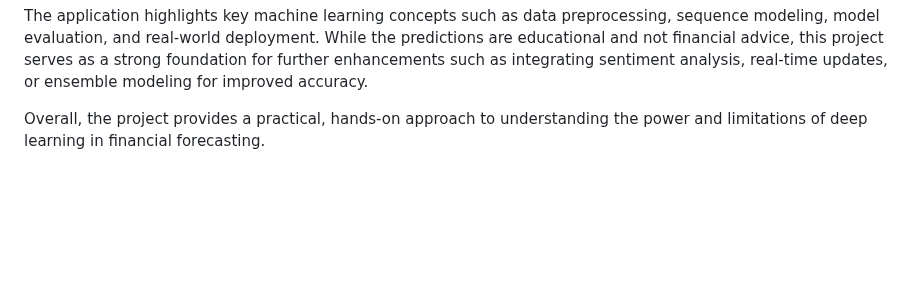
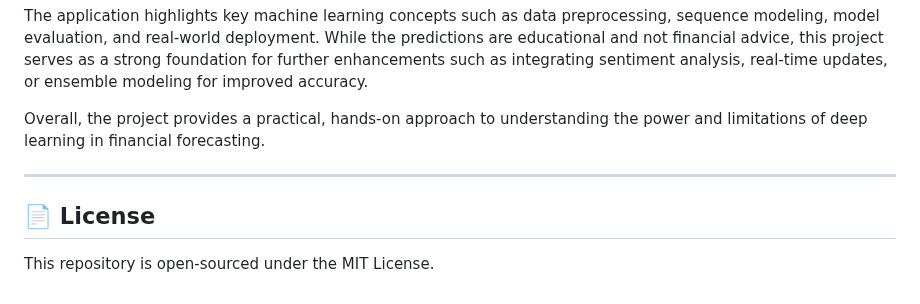
Before and after one commit to pavithraus/Resume-Ranker_and_Stock-Price-Prediction, a Markdown page: Stock Price Predictor/Readme.md, the part around the change. GitHub-like rendering; blank space fills up the shorter version.

```diff
--- a/Stock Price Predictor/Readme.md
+++ b/Stock Price Predictor/Readme.md
@@ -113,3 +113,9 @@ This project demonstrates how deep learning, specifically Long Short-Term Memory
 The application highlights key machine learning concepts such as data preprocessing, sequence modeling, model evaluation, and real-world deployment. While the predictions are educational and not financial advice, this project serves as a strong foundation for further enhancements such as integrating sentiment analysis, real-time updates, or ensemble modeling for improved accuracy.
 
 Overall, the project provides a practical, hands-on approach to understanding the power and limitations of deep learning in financial forecasting.
+
+----
+
+## 📄 License
+
+This repository is open-sourced under the MIT License.
```
